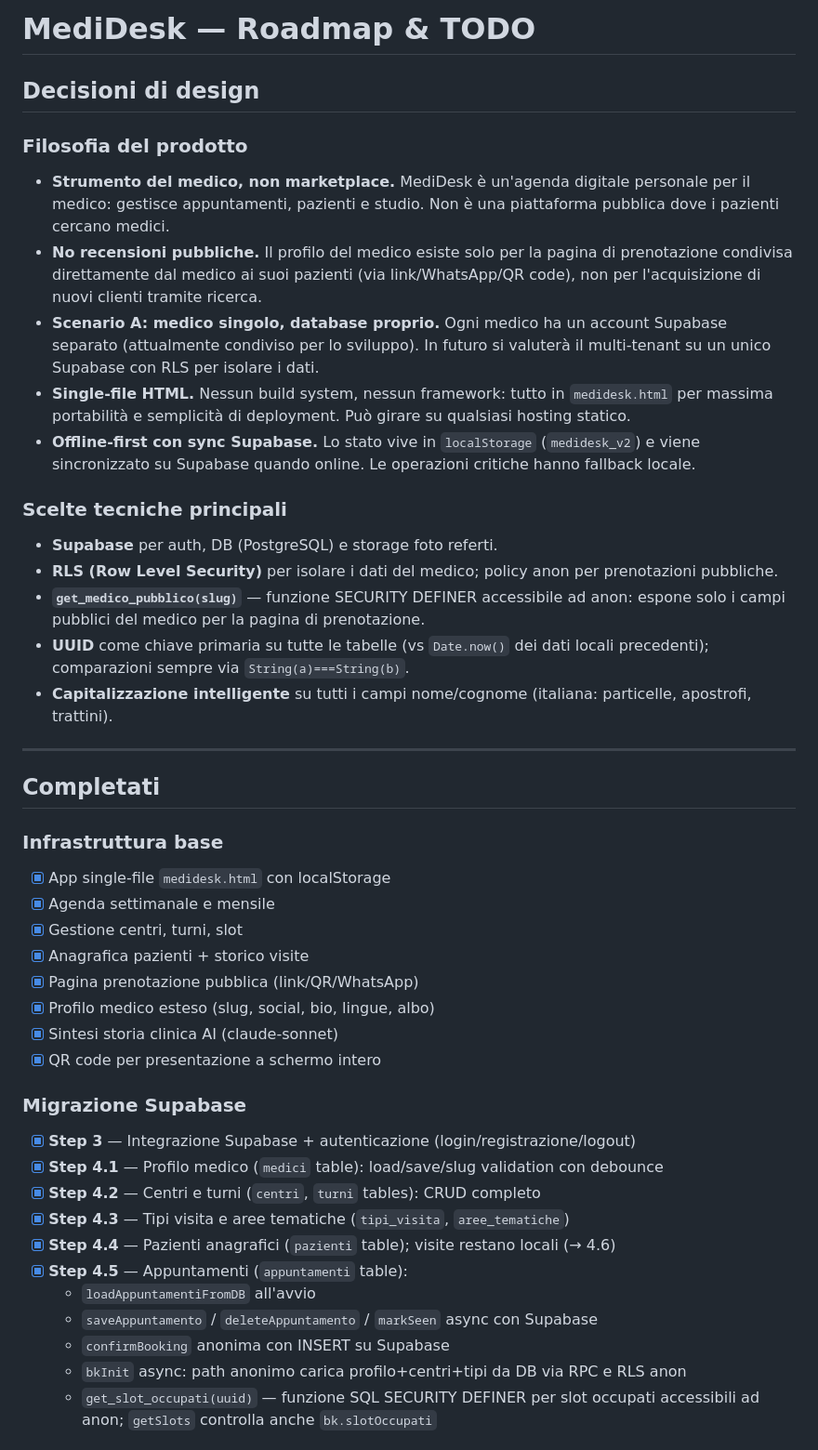
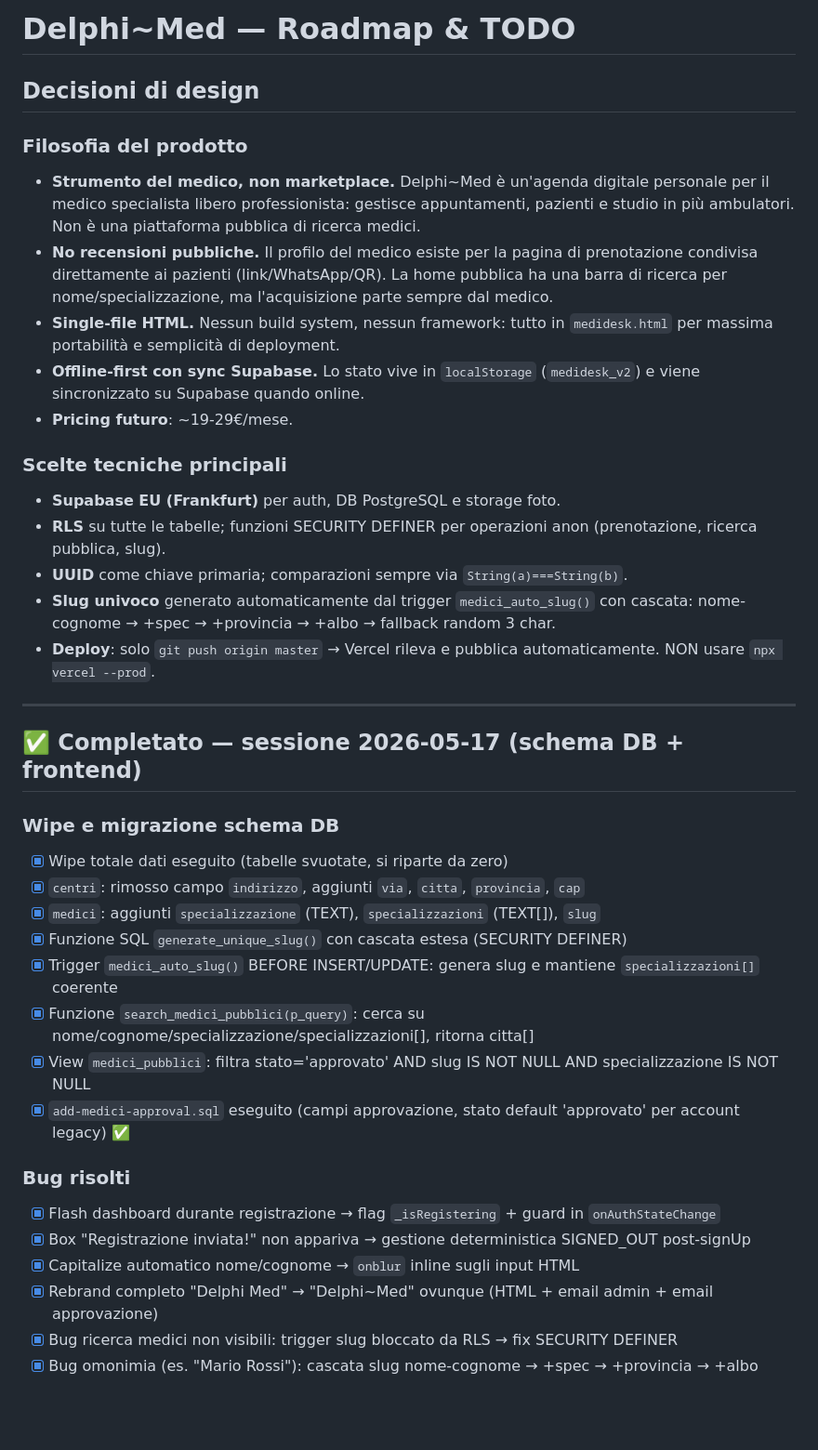
Before and after one commit to fabiocastaldo/medidesk, a Markdown page: TODO.md, the part around one of its changes. Shown at 93% size. Rendered like a GitHub page; blank space fills up the shorter version.

Commit message:
TODO: aggiornamento stato progetto al 2026-05-17
Co-Authored-By: Claude Sonnet 4.6 <noreply@anthropic.com>

```diff
--- a/TODO.md
+++ b/TODO.md
@@ -1,45 +1,40 @@
-# MediDesk — Roadmap & TODO
+# Delphi~Med — Roadmap & TODO
 
 ## Decisioni di design
 
 ### Filosofia del prodotto
-- **Strumento del medico, non marketplace.** MediDesk è un'agenda digitale personale per il medico: gestisce appuntamenti, pazienti e studio. Non è una piattaforma pubblica dove i pazienti cercano medici.
-- **No recensioni pubbliche.** Il profilo del medico esiste solo per la pagina di prenotazione condivisa direttamente dal medico ai suoi pazienti (via link/WhatsApp/QR code), non per l'acquisizione di nuovi clienti tramite ricerca.
-- **Scenario A: medico singolo, database proprio.** Ogni medico ha un account Supabase separato (attualmente condiviso per lo sviluppo). In futuro si valuterà il multi-tenant su un unico Supabase con RLS per isolare i dati.
-- **Single-file HTML.** Nessun build system, nessun framework: tutto in `medidesk.html` per massima portabilità e semplicità di deployment. Può girare su qualsiasi hosting statico.
-- **Offline-first con sync Supabase.** Lo stato vive in `localStorage` (`medidesk_v2`) e viene sincronizzato su Supabase quando online. Le operazioni critiche hanno fallback locale.
+- **Strumento del medico, non marketplace.** Delphi~Med è un'agenda digitale personale per il medico specialista libero professionista: gestisce appuntamenti, pazienti e studio in più ambulatori. Non è una piattaforma pubblica di ricerca medici.
+- **No recensioni pubbliche.** Il profilo del medico esiste per la pagina di prenotazione condivisa direttamente ai pazienti (link/WhatsApp/QR). La home pubblica ha una barra di ricerca per nome/specializzazione, ma l'acquisizione parte sempre dal medico.
+- **Single-file HTML.** Nessun build system, nessun framework: tutto in `medidesk.html` per massima portabilità e semplicità di deployment.
+- **Offline-first con sync Supabase.** Lo stato vive in `localStorage` (`medidesk_v2`) e viene sincronizzato su Supabase quando online.
+- **Pricing futuro**: ~19-29€/mese.
 
 ### Scelte tecniche principali
-- **Supabase** per auth, DB (PostgreSQL) e storage foto referti.
-- **RLS (Row Level Security)** per isolare i dati del medico; policy anon per prenotazioni pubbliche.
-- **`get_medico_pubblico(slug)`** — funzione SECURITY DEFINER accessibile ad anon: espone solo i campi pubblici del medico per la pagina di prenotazione.
-- **UUID** come chiave primaria su tutte le tabelle (vs `Date.now()` dei dati locali precedenti); comparazioni sempre via `String(a)===String(b)`.
-- **Capitalizzazione intelligente** su tutti i campi nome/cognome (italiana: particelle, apostrofi, trattini).
+- **Supabase EU (Frankfurt)** per auth, DB PostgreSQL e storage foto.
+- **RLS** su tutte le tabelle; funzioni SECURITY DEFINER per operazioni anon (prenotazione, ricerca pubblica, slug).
+- **UUID** come chiave primaria; comparazioni sempre via `String(a)===String(b)`.
+- **Slug univoco** generato automaticamente dal trigger `medici_auto_slug()` con cascata: nome-cognome → +spec → +provincia → +albo → fallback random 3 char.
+- **Deploy**: solo `git push origin master` → Vercel rileva e pubblica automaticamente. NON usare `npx vercel --prod`.
 
 ---
 
-## Completati
+## ✅ Completato — sessione 2026-05-17 (schema DB + frontend)
 
-### Infrastruttura base
-- [x] App single-file `medidesk.html` con localStorage
-- [x] Agenda settimanale e mensile
-- [x] Gestione centri, turni, slot
-- [x] Anagrafica pazienti + storico visite
-- [x] Pagina prenotazione pubblica (link/QR/WhatsApp)
-- [x] Profilo medico esteso (slug, social, bio, lingue, albo)
-- [x] Sintesi storia clinica AI (claude-sonnet)
-- [x] QR code per presentazione a schermo intero
+### Wipe e migrazione schema DB
+- [x] Wipe totale dati eseguito (tabelle svuotate, si riparte da zero)
+- [x] `centri`: rimosso campo `indirizzo`, aggiunti `via`, `citta`, `provincia`, `cap`
+- [x] `medici`: aggiunti `specializzazione` (TEXT), `specializzazioni` (TEXT[]), `slug`
+- [x] Funzione SQL `generate_unique_slug()` con cascata estesa (SECURITY DEFINER)
+- [x] Trigger `medici_auto_slug()` BEFORE INSERT/UPDATE: genera slug e mantiene `specializzazioni[]` coerente
+- [x] Funzione `search_medici_pubblici(p_query)`: cerca su nome/cognome/specializzazione/specializzazioni[], ritorna citta[]
+- [x] View `medici_pubblici`: filtra stato='approvato' AND slug IS NOT NULL AND specializzazione IS NOT NULL
+- [x] `add-medici-approval.sql` eseguito (campi approvazione, stato default 'approvato' per account legacy) ✅
 
-### Migrazione Supabase
-- [x] **Step 3** — Integrazione Supabase + autenticazione (login/registrazione/logout)
-- [x] **Step 4.1** — Profilo medico (`medici` table): load/save/slug validation con debounce
-- [x] **Step 4.2** — Centri e turni (`centri`, `turni` tables): CRUD completo
-- [x] **Step 4.3** — Tipi visita e aree tematiche (`tipi_visita`, `aree_tematiche`)
-- [x] **Step 4.4** — Pazienti anagrafici (`pazienti` table); visite restano locali (→ 4.6)
-- [x] **Step 4.5** — Appuntamenti (`appuntamenti` table):
-  - `loadAppuntamentiFromDB` all'avvio
-  - `saveAppuntamento` / `deleteAppuntamento` / `markSeen` async con Supabase
-  - `confirmBooking` anonima con INSERT su Supabase
-  - `bkInit` async: path anonimo carica profilo+centri+tipi da DB via RPC e RLS anon
-  - `get_slot_occupati(uuid)` — funzione SQL SECURITY DEFINER per slot occupati accessibili ad anon; `getSlots` controlla anche `bk.slotOccupati`
+### Bug risolti
+- [x] Flash dashboard durante registrazione → flag `_isRegistering` + guard in `onAuthStateChange`
+- [x] Box "Registrazione inviata!" non appariva → gestione deterministica SIGNED_OUT post-signUp
+- [x] Capitalize automatico nome/cognome → `onblur` inline sugli input HTML
+- [x] Rebrand completo "Delphi Med" → "Delphi~Med" ovunque (HTML + email admin + email approvazione)
+- [x] Bug ricerca medici non visibili: trigger slug bloccato da RLS → fix SECURITY DEFINER
+- [x] Bug omonimia (es. "Mario Rossi"): cascata slug nome-cognome → +spec → +provincia → +albo
 
```
Also changed, not shown: other parts of TODO.md (+68 -130 lines).
